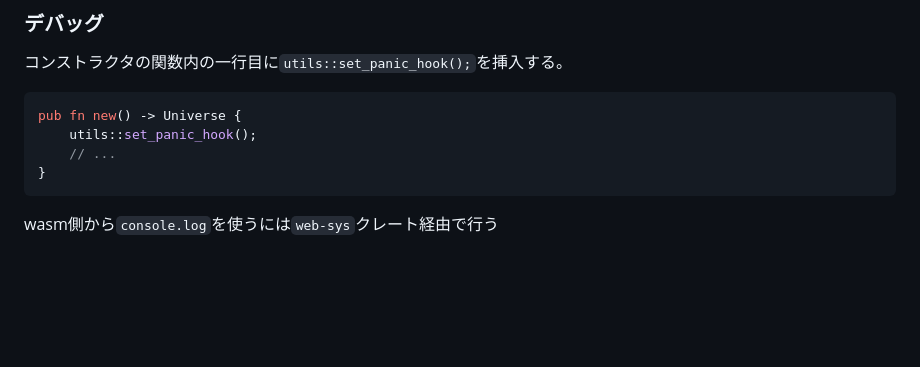
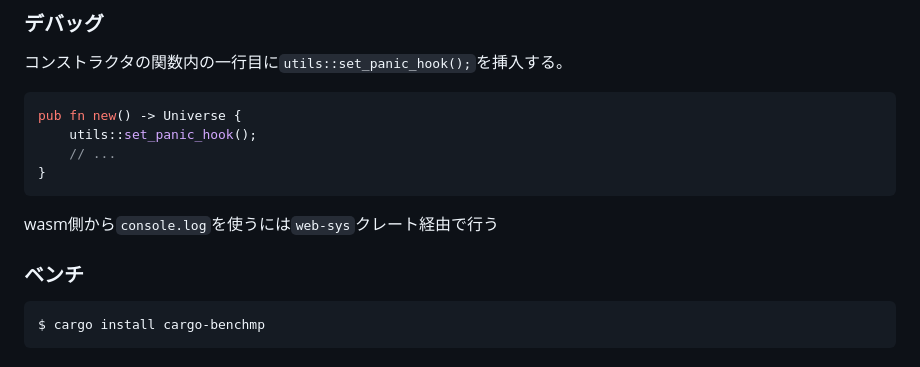
Before and after one commit to aki-ph-chem/learn_wasm, a Markdown page: README.md, the part around the change printed below. GitHub-like rendering; blank space fills up the shorter version.

````diff
--- a/README.md
+++ b/README.md
@@ -234,3 +237,9 @@ pub fn new() -> Universe {
 ```
 
 wasm側から`console.log`を使うには`web-sys`クレート経由で行う
+
+### ベンチ
+
+```bash
+$ cargo install cargo-benchmp
+```
````
Also changed, not shown: other parts of README.md (+13 -10 lines).
